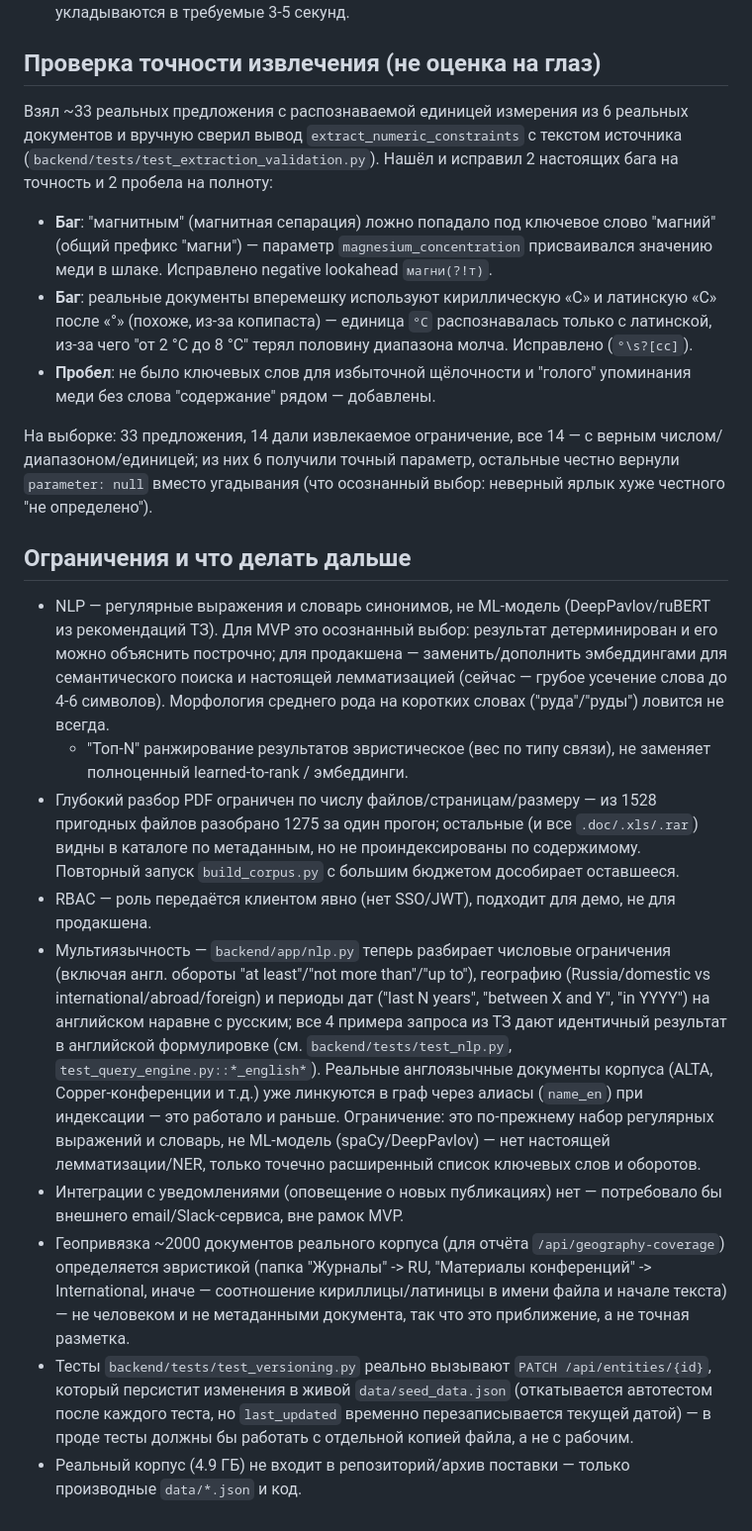
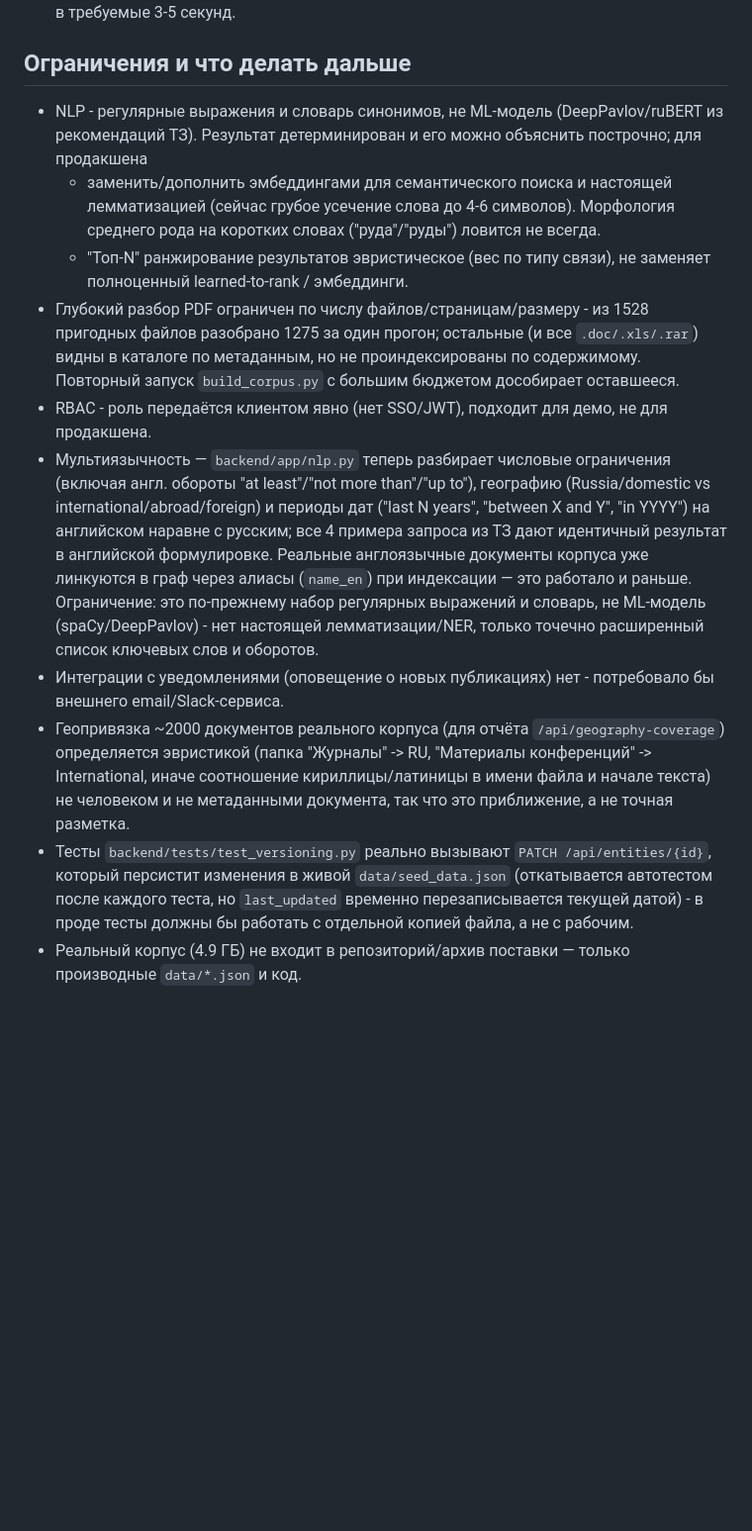
Before and after one commit to RudykhMaksim/nornikel-hack, a Markdown page: README.md, the part around one of its changes. Shown at 99% size. Drawn GitHub-style; blank space fills up the shorter version.

```diff
--- a/README.md
+++ b/README.md
@@ -236,69 +229,44 @@ embedded-шрифтов) — это задокументированная и п
   запрос — ~1.8 с, оба укладываются в требуемые 3-5 секунд.
-
-## Проверка точности извлечения (не оценка на глаз)
-
-Взял ~33 реальных предложения с распознаваемой единицей измерения из 6
-реальных документов и вручную сверил вывод `extract_numeric_constraints`
-с текстом источника (`backend/tests/test_extraction_validation.py`).
-Нашёл и исправил 2 настоящих бага на точность и 2 пробела на полноту:
-
-- **Баг**: "магнитным" (магнитная сепарация) ложно попадало под ключевое
-  слово "магний" (общий префикс "магни") — параметр `magnesium_concentration`
-  присваивался значению меди в шлаке. Исправлено negative lookahead
-  `магни(?!т)`.
-- **Баг**: реальные документы вперемешку используют кириллическую «С» и
-  латинскую «C» после «°» (похоже, из-за копипаста) — единица `°C`
-  распознавалась только с латинской, из-за чего "от 2 °С до 8 °C" терял
-  половину диапазона молча. Исправлено (`°\s?[cс]`).
-- **Пробел**: не было ключевых слов для избыточной щёлочности и "голого"
-  упоминания меди без слова "содержание" рядом — добавлены.
-
-На выборке: 33 предложения, 14 дали извлекаемое ограничение, все 14 —
-с верным числом/диапазоном/единицей; из них 6 получили точный параметр,
-остальные честно вернули `parameter: null` вместо угадывания (что
-осознанный выбор: неверный ярлык хуже честного "не определено").
 
 ## Ограничения и что делать дальше
 
-- NLP — регулярные выражения и словарь синонимов, не ML-модель
-  (DeepPavlov/ruBERT из рекомендаций ТЗ). Для MVP это осознанный выбор:
-  результат детерминирован и его можно объяснить построчно; для продакшена
-  — заменить/дополнить эмбеддингами для семантического поиска и настоящей
-  лемматизацией (сейчас — грубое усечение слова до 4-6 символов).
+- NLP - регулярные выражения и словарь синонимов, не ML-модель
+  (DeepPavlov/ruBERT из рекомендаций ТЗ). Результат детерминирован и его можно объяснить построчно; для продакшена
+  - заменить/дополнить эмбеддингами для семантического поиска и настоящей
+  лемматизацией (сейчас грубое усечение слова до 4-6 символов).
   Морфология среднего рода на коротких словах ("руда"/"руды") ловится не
   всегда.
   - "Топ-N" ранжирование результатов эвристическое (вес по типу связи), не
   заменяет полноценный learned-to-rank / эмбеддинги.
-- Глубокий разбор PDF ограничен по числу файлов/страницам/размеру — из
+- Глубокий разбор PDF ограничен по числу файлов/страницам/размеру - из
   1528 пригодных файлов разобрано 1275 за один прогон; остальные (и все
   `.doc/.xls/.rar`) видны в каталоге по метаданным, но не проиндексированы
   по содержимому. Повторный запуск `build_corpus.py` с большим бюджетом
   дособирает оставшееся.
-- RBAC — роль передаётся клиентом явно (нет SSO/JWT), подходит для демо, не
+- RBAC - роль передаётся клиентом явно (нет SSO/JWT), подходит для демо, не
   для продакшена.
 - Мультиязычность — `backend/app/nlp.py` теперь разбирает числовые
   ограничения (включая англ. обороты "at least"/"not more than"/"up to"),
   географию (Russia/domestic vs international/abroad/foreign) и периоды дат
   ("last N years", "between X and Y", "in YYYY") на английском наравне с
   русским; все 4 примера запроса из ТЗ дают идентичный результат в
-  английской формулировке (см. `backend/tests/test_nlp.py`,
-  `test_query_engine.py::*_english*`). Реальные англоязычные документы
-  корпуса (ALTA, Copper-конференции и т.д.) уже линкуются в граф через
+  английской формулировке. Реальные англоязычные документы
+  корпуса уже линкуются в граф через
   алиасы (`name_en`) при индексации — это работало и раньше. Ограничение:
   это по-прежнему набор регулярных выражений и словарь, не ML-модель
-  (spaCy/DeepPavlov) — нет настоящей лемматизации/NER, только точечно
+  (spaCy/DeepPavlov) - нет настоящей лемматизации/NER, только точечно
   расширенный список ключевых слов и оборотов.
-- Интеграции с уведомлениями (оповещение о новых публикациях) нет —
-  потребовало бы внешнего email/Slack-сервиса, вне рамок MVP.
+- Интеграции с уведомлениями (оповещение о новых публикациях) нет -
+  потребовало бы внешнего email/Slack-сервиса.
 - Геопривязка ~2000 документов реального корпуса (для отчёта
   `/api/geography-coverage`) определяется эвристикой (папка "Журналы" -> RU,
-  "Материалы конференций" -> International, иначе — соотношение
-  кириллицы/латиницы в имени файла и начале текста) — не человеком и не
+  "Материалы конференций" -> International, иначе соотношение
+  кириллицы/латиницы в имени файла и начале текста)  не человеком и не
   метаданными документа, так что это приближение, а не точная разметка.
 - Тесты `backend/tests/test_versioning.py` реально вызывают
   `PATCH /api/entities/{id}`, который персистит изменения в живой
   `data/seed_data.json` (откатывается автотестом после каждого теста, но
-  `last_updated` временно перезаписывается текущей датой) — в проде тесты
+  `last_updated` временно перезаписывается текущей датой) - в проде тесты
   должны бы работать с отдельной копией файла, а не с рабочим.
 - Реальный корпус (4.9 ГБ) не входит в репозиторий/архив поставки — только
   производные `data/*.json` и код.
```
Also changed, not shown: other parts of README.md (+57 -64 lines).
